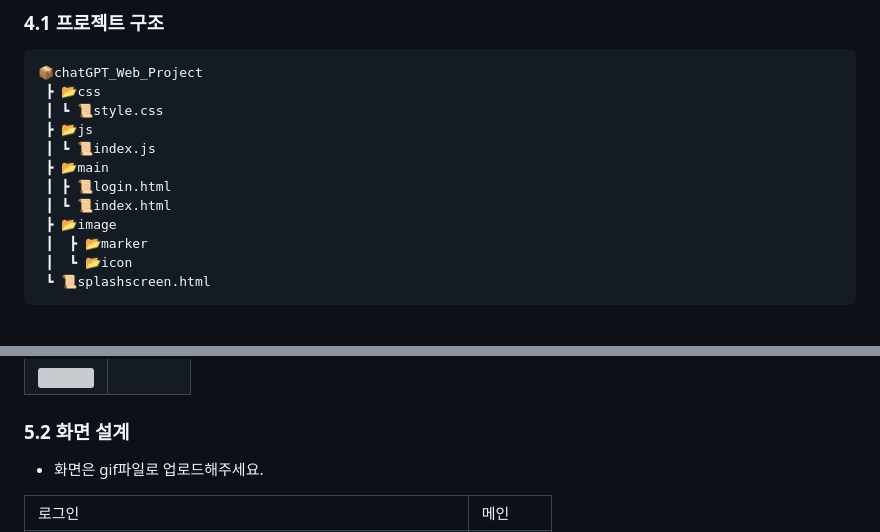
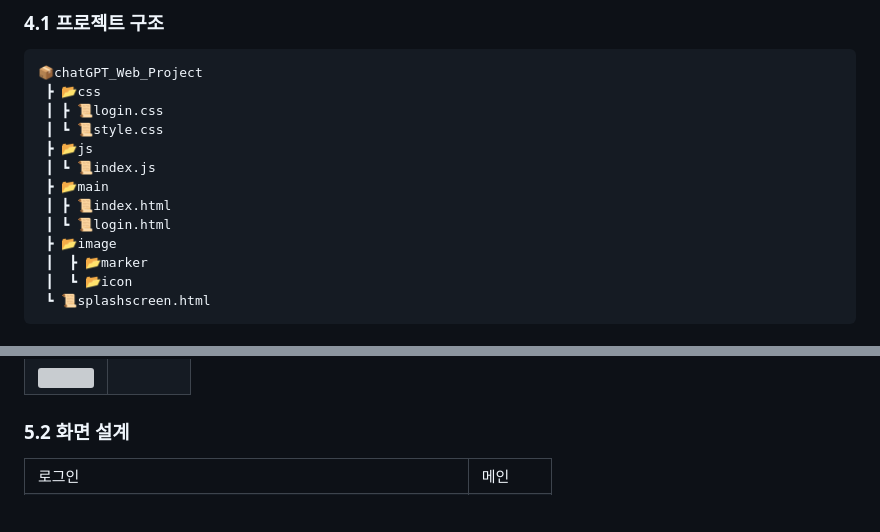
Before and after one commit to Um-king/chatGPT-Web-Project, a Markdown page: README.md, 2 parts joined by grey strips. Drawn GitHub-style; blank space fills up the shorter version; grey boxes are pictures that could not be loaded.

````diff
--- a/README.md
+++ b/README.md
@@ -74,12 +74,13 @@
 ```
 📦chatGPT_Web_Project
  ┣ 📂css
+ ┃ ┣ 📜login.css
  ┃ ┗ 📜style.css
  ┣ 📂js
  ┃ ┗ 📜index.js
  ┣ 📂main
- ┃ ┣ 📜login.html
- ┃ ┗ 📜index.html
+ ┃ ┣ 📜index.html
+ ┃ ┗ 📜login.html
  ┣ 📂image
  ┃  ┣ 📂marker
  ┃  ┗ 📂icon
@@ -153,7 +154,6 @@ gantt
 </table>
 
 ### 5.2 화면 설계
-- 화면은 gif파일로 업로드해주세요.
 
 <table>
     <tbody>
````
